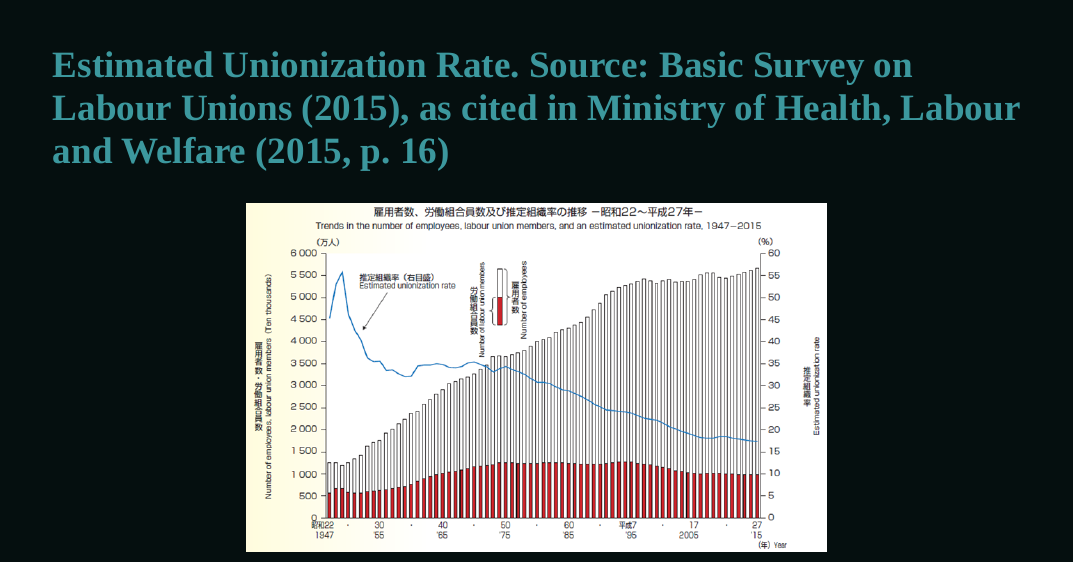
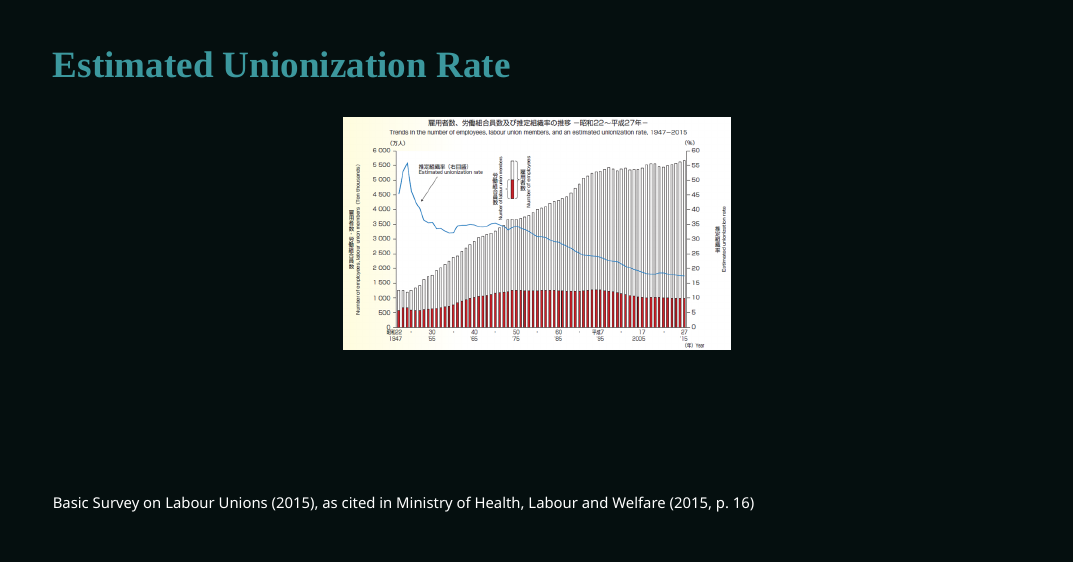
Before and after one commit to ko-suta/labor-dualism-tuebingen, an R Markdown document (slides/Dual-Market-OECD/Labor-Market-Dualism-OECD.Rmd): page 15 of 17. Rendered offline with R 4.5, knitr and Pandoc, with nearby package versions; the slides are laid out offline by our stand-in for remark.js, each with all of its steps uncovered, in fonts that may differ from those the slides ask for, and without slide numbers, shadows or browser add-ons; colours and fonts come from the style sheet that the author committed, because xaringanthemer is not installed.

Commit message:
correct slides

````diff
--- a/slides/Dual-Market-OECD/Labor-Market-Dualism-OECD.Rmd
+++ b/slides/Dual-Market-OECD/Labor-Market-Dualism-OECD.Rmd
@@ -211,13 +211,14 @@ knitr::include_graphics("assets/img/nonreg-ind.png")
 
 ---
 
-##  Estimated Unionization Rate. Source: Basic Survey on Labour Unions (2015), as cited in Ministry of Health, Labour and Welfare (2015, p. 16)
+##  Estimated Unionization Rate
 
 
-```{r unions, echo=FALSE, fig.align="center", out.width = "60%"}
+```{r unions, echo=FALSE, fig.align="center", out.width = "40%"}
 knitr::include_graphics("assets/img/unions.png")
 ```
 
+.footnote[Basic Survey on Labour Unions (2015), as cited in Ministry of Health, Labour and Welfare (2015, p. 16) ]
 
 ---
 
````
